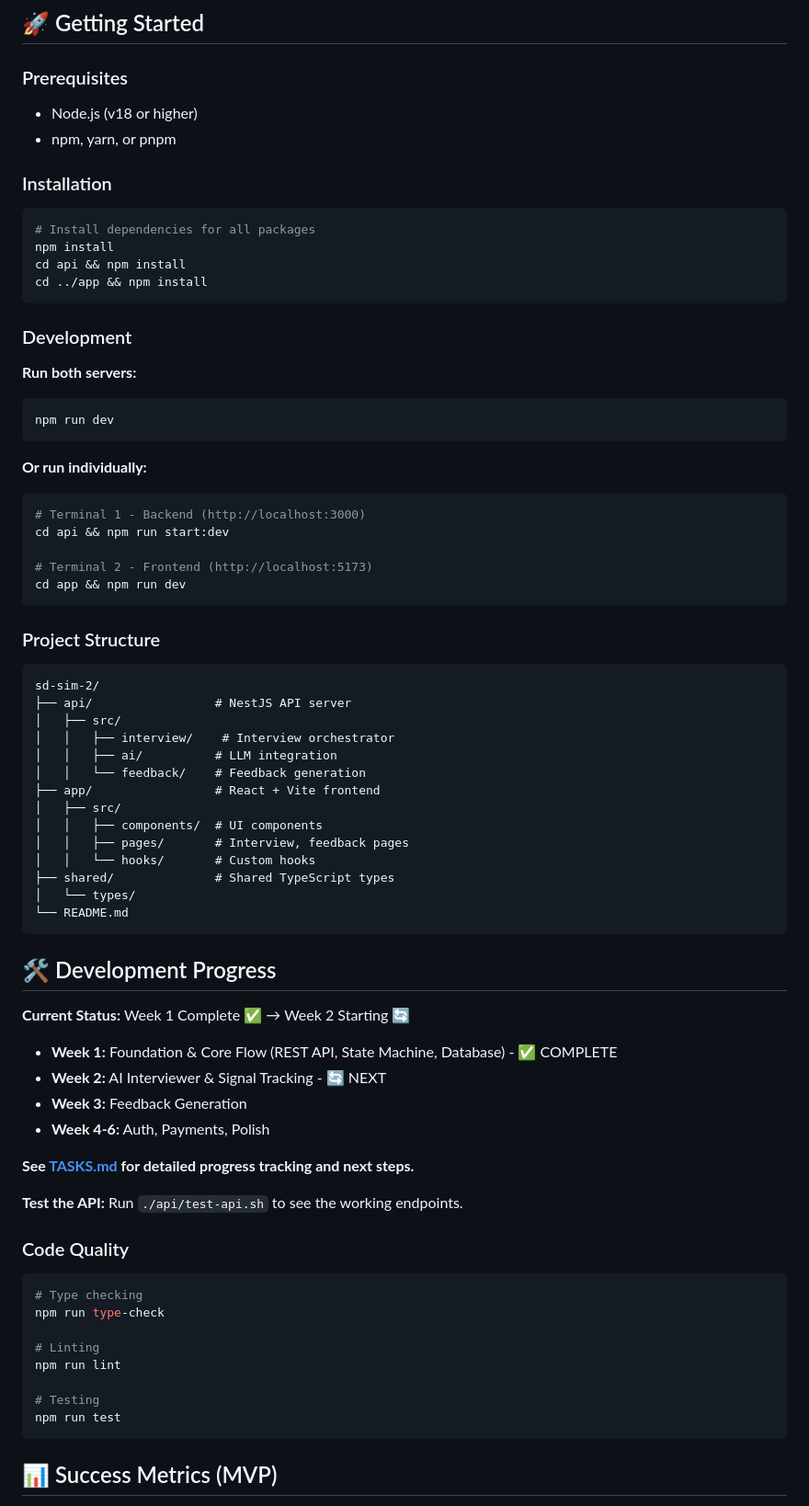
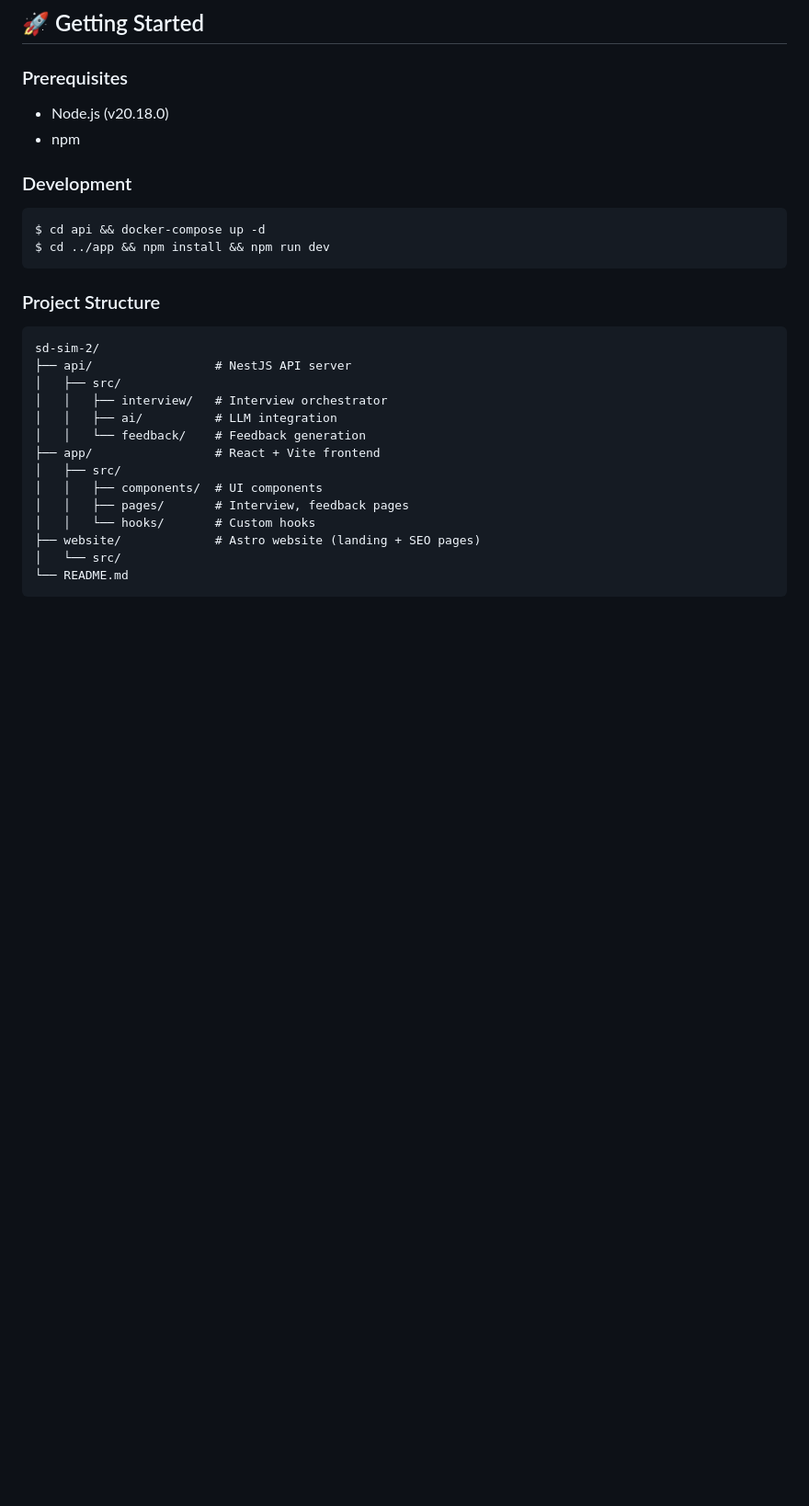
Before and after one commit to vitkarpov/systemdesigntrainer.com, a Markdown page: README.md, the part around one of its changes. Shown at 92% size. Drawn GitHub-style; blank space fills up the shorter version.

Commit message:
chore: update README

````diff
--- a/README.md
+++ b/README.md
@@ -109,32 +111,14 @@ InterviewSession {
 ## 🚀 Getting Started
 
 ### Prerequisites
-- Node.js (v18 or higher)
-- npm, yarn, or pnpm
-
-### Installation
-
-```bash
-# Install dependencies for all packages
-npm install
-cd api && npm install
-cd ../app && npm install
-```
+- Node.js (v20.18.0)
+- npm
 
 ### Development
 
-**Run both servers:**
 ```bash
-npm run dev
-```
-
-**Or run individually:**
-```bash
-# Terminal 1 - Backend (http://localhost:3000)
-cd api && npm run start:dev
-
-# Terminal 2 - Frontend (http://localhost:5173)
-cd app && npm run dev
+$ cd api && docker-compose up -d
+$ cd ../app && npm install && npm run dev
 ```
 
 ### Project Structure
@@ -143,7 +127,7 @@ cd app && npm run dev
 sd-sim-2/
 ├── api/                 # NestJS API server
 │   ├── src/
-│   │   ├── interview/    # Interview orchestrator
+│   │   ├── interview/   # Interview orchestrator
 │   │   ├── ai/          # LLM integration
 │   │   └── feedback/    # Feedback generation
 ├── app/                 # React + Vite frontend
@@ -151,36 +135,7 @@ sd-sim-2/
 │   │   ├── components/  # UI components
 │   │   ├── pages/       # Interview, feedback pages
 │   │   └── hooks/       # Custom hooks
-├── shared/              # Shared TypeScript types
-│   └── types/
+├── website/             # Astro website (landing + SEO pages)
+│   └── src/
 └── README.md
 ```
-
-## 🛠️ Development Progress
-
-**Current Status:** Week 1 Complete ✅ → Week 2 Starting 🔄
-
-- **Week 1:** Foundation & Core Flow (REST API, State Machine, Database) - ✅ COMPLETE
-- **Week 2:** AI Interviewer & Signal Tracking - 🔄 NEXT
-- **Week 3:** Feedback Generation
-- **Week 4-6:** Auth, Payments, Polish
-
-**See [TASKS.md](TASKS.md) for detailed progress tracking and next steps.**
-
-**Test the API:** Run `./api/test-api.sh` to see the working endpoints.
-
-### Code Quality
-
-```bash
-# Type checking
-npm run type-check
-
-# Linting
-npm run lint
-
-# Testing
-npm run test
-```
-
-## 📊 Success Metrics (MVP)
-
````
Also changed, not shown: other parts of README.md (+2 -29 lines).
